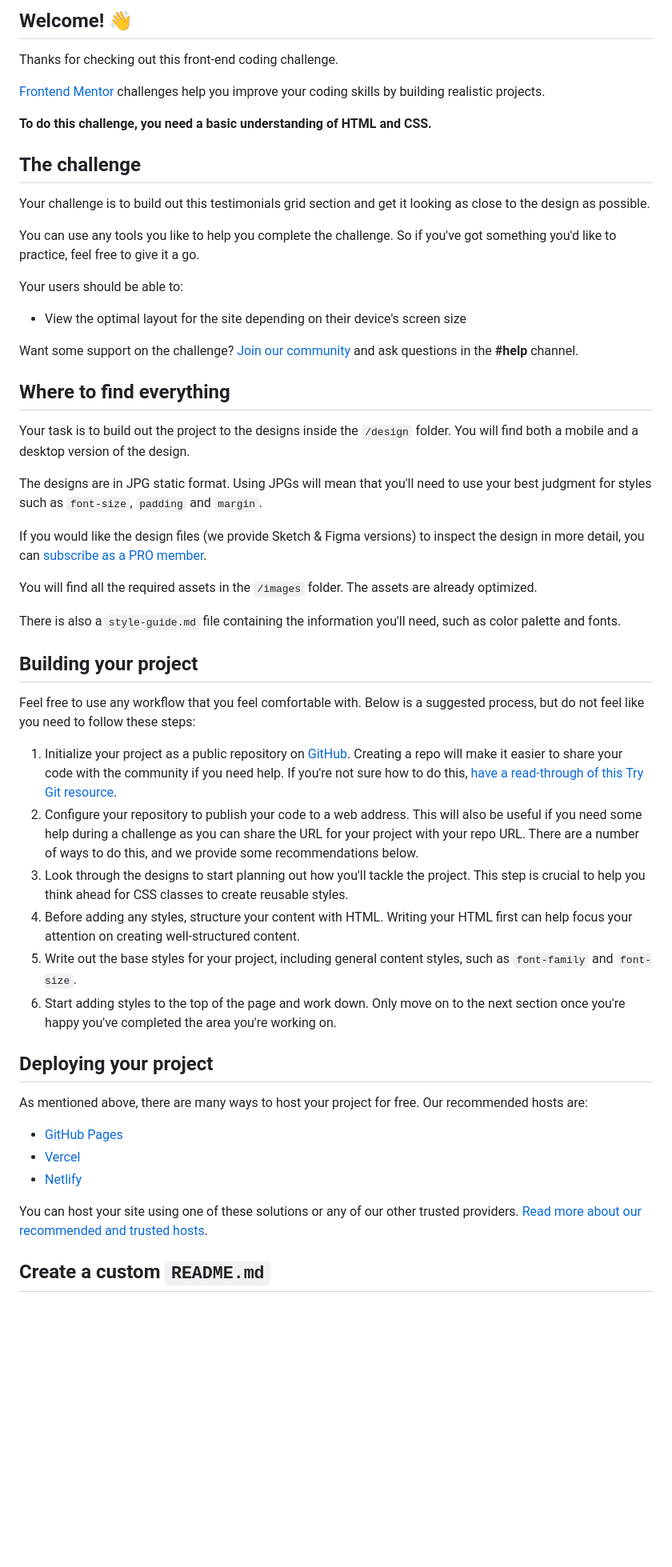
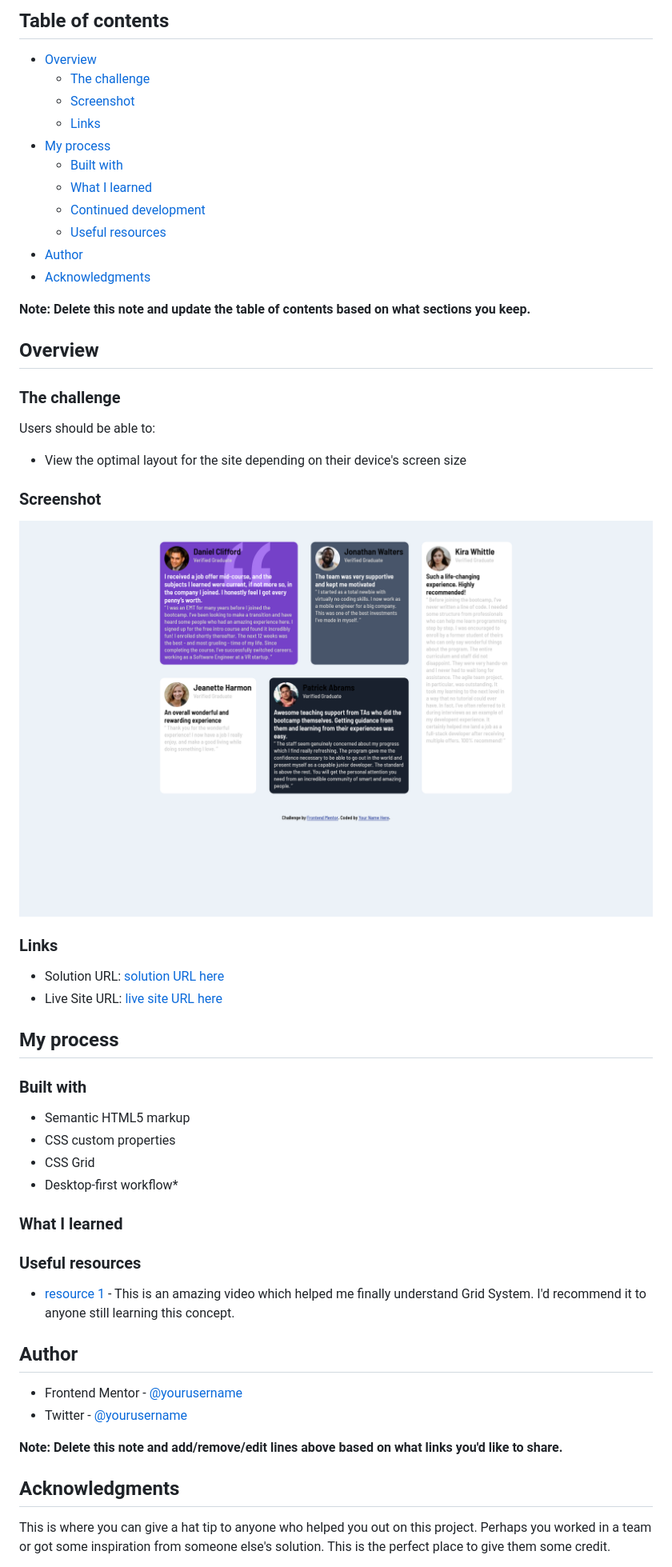
Before and after one commit to Big-Naseer/testimonial-grid, a Markdown page: testimonials-grid-section-main/README.md, the part around the change printed below. Shown: that part at 80% size. Rendered like a GitHub page; pictures changed too: testimonials-grid-section-main/images/Screen Shot 2023-11-02 at 00.29.37.png (added); blank space fills up the shorter version.

```diff
--- a/testimonials-grid-section-main/README.md
+++ b/testimonials-grid-section-main/README.md
@@ -4,56 +4,60 @@
 
-## Welcome! 👋
+## Table of contents
 
-Thanks for checking out this front-end coding challenge.
+- [Overview](#overview)
+  - [The challenge](#the-challenge)
+  - [Screenshot](#screenshot)
+  - [Links](#links)
+- [My process](#my-process)
+  - [Built with](#built-with)
+  - [What I learned](#what-i-learned)
+  - [Continued development](#continued-development)
+  - [Useful resources](#useful-resources)
+- [Author](#author)
+- [Acknowledgments](#acknowledgments)
 
-[Frontend Mentor](https://www.frontendmentor.io) challenges help you improve your coding skills by building realistic projects.
+**Note: Delete this note and update the table of contents based on what sections you keep.**
 
-**To do this challenge, you need a basic understanding of HTML and CSS.**
+## Overview
 
-## The challenge
+### The challenge
 
-Your challenge is to build out this testimonials grid section and get it looking as close to the design as possible.
-
-You can use any tools you like to help you complete the challenge. So if you've got something you'd like to practice, feel free to give it a go.
-
-Your users should be able to:
+Users should be able to:
 
 - View the optimal layout for the site depending on their device's screen size
 
-Want some support on the challenge? [Join our community](https://www.frontendmentor.io/community) and ask questions in the **#help** channel.
+### Screenshot
 
-## Where to find everything
+![](./images/Screen%20Shot%202023-11-02%20at%2000.29.37.png)
 
-Your task is to build out the project to the designs inside the `/design` folder. You will find both a mobile and a desktop version of the design.
+### Links
 
-The designs are in JPG static format. Using JPGs will mean that you'll need to use your best judgment for styles such as `font-size`, `padding` and `margin`.
+- Solution URL: [solution URL here](https://www.frontendmentor.io/solutions/responsive-testimonial-grid-3xJ5HNfAPF)
+- Live Site URL: [live site URL here](https://testimonial-grid-smoky.vercel.app/)
 
-If you would like the design files (we provide Sketch & Figma versions) to inspect the design in more detail, you can [subscribe as a PRO member](https://www.frontendmentor.io/pro).
+## My process
 
-You will find all the required assets in the `/images` folder. The assets are already optimized.
+### Built with
 
-There is also a `style-guide.md` file containing the information you'll need, such as color palette and fonts.
+- Semantic HTML5 markup
+- CSS custom properties
+- CSS Grid
+- Desktop-first workflow\*
 
-## Building your project
+### What I learned
 
-Feel free to use any workflow that you feel comfortable with. Below is a suggested process, but do not feel like you need to follow these steps:
+### Useful resources
 
-1. Initialize your project as a public repository on [GitHub](https://github.com/). Creating a repo will make it easier to share your code with the community if you need help. If you're not sure how to do this, [have a read-through of this Try Git resource](https://try.github.io/).
-2. Configure your repository to publish your code to a web address. This will also be useful if you need some help during a challenge as you can share the URL for your project with your repo URL. There are a number of ways to do this, and we provide some recommendations below.
-3. Look through the designs to start planning out how you'll tackle the project. This step is crucial to help you think ahead for CSS classes to create reusable styles.
-4. Before adding any styles, structure your content with HTML. Writing your HTML first can help focus your attention on creating well-structured content.
-5. Write out the base styles for your project, including general content styles, such as `font-family` and `font-size`.
-6. Start adding styles to the top of the page and work down. Only move on to the next section once you're happy you've completed the area you're working on.
+- [resource 1](https://www.youtube.com/watch?v=6UK7ftaqX9U&list=PLu8EoSxDXHP5CIFvt9-ze3IngcdAc2xKG&index=7) - This is an amazing video which helped me finally understand Grid System. I'd recommend it to anyone still learning this concept.
 
-## Deploying your project
+## Author
 
-As mentioned above, there are many ways to host your project for free. Our recommended hosts are:
+- Frontend Mentor - [@yourusername](https://www.frontendmentor.io/profile/yourusername)
+- Twitter - [@yourusername](https://www.twitter.com/yourusername)
 
-- [GitHub Pages](https://pages.github.com/)
-- [Vercel](https://vercel.com/)
-- [Netlify](https://www.netlify.com/)
+**Note: Delete this note and add/remove/edit lines above based on what links you'd like to share.**
 
-You can host your site using one of these solutions or any of our other trusted providers. [Read more about our recommended and trusted hosts](https://medium.com/frontend-mentor/frontend-mentor-trusted-hosting-providers-bf000dfebe).
+## Acknowledgments
 
-## Create a custom `README.md`
+This is where you can give a hat tip to anyone who helped you out on this project. Perhaps you worked in a team or got some inspiration from someone else's solution. This is the perfect place to give them some credit.
 
```
Also changed, not shown: other parts of testimonials-grid-section-main/README.md (+3 -34 lines), testimonials-grid-section-main/README-template.md (deleted, +0 -110 lines).
